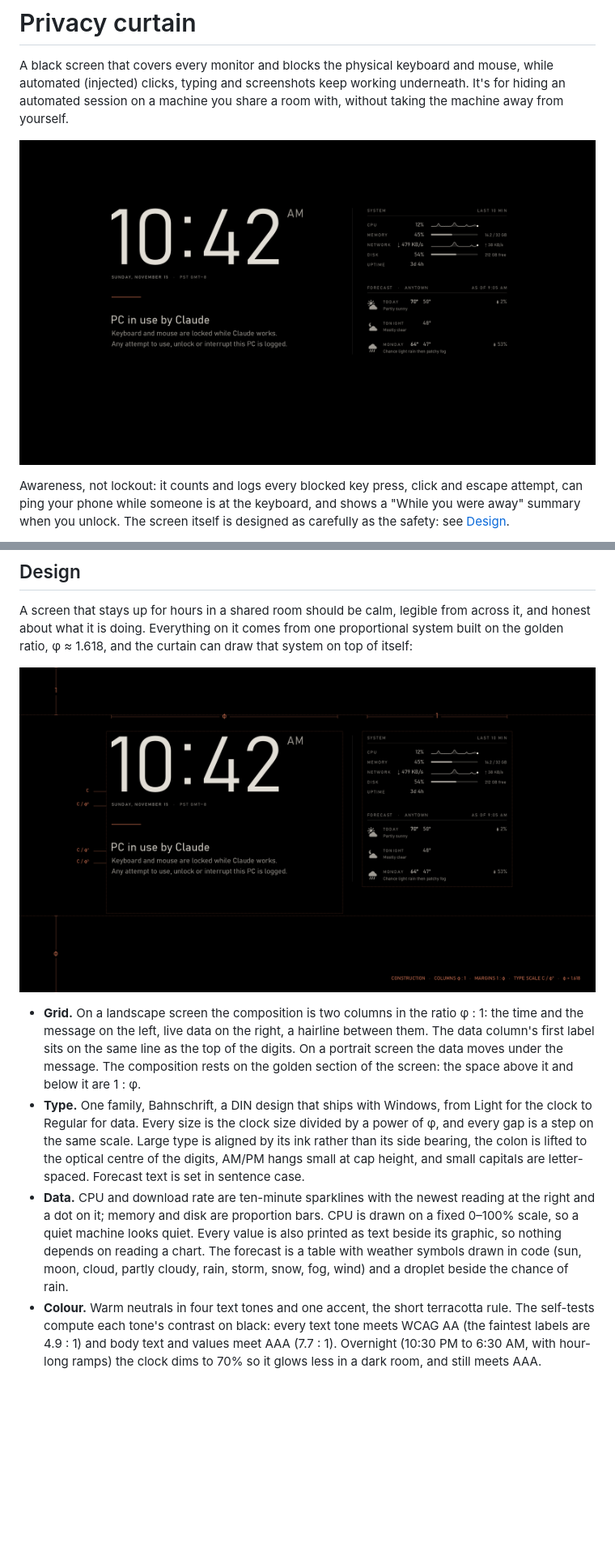
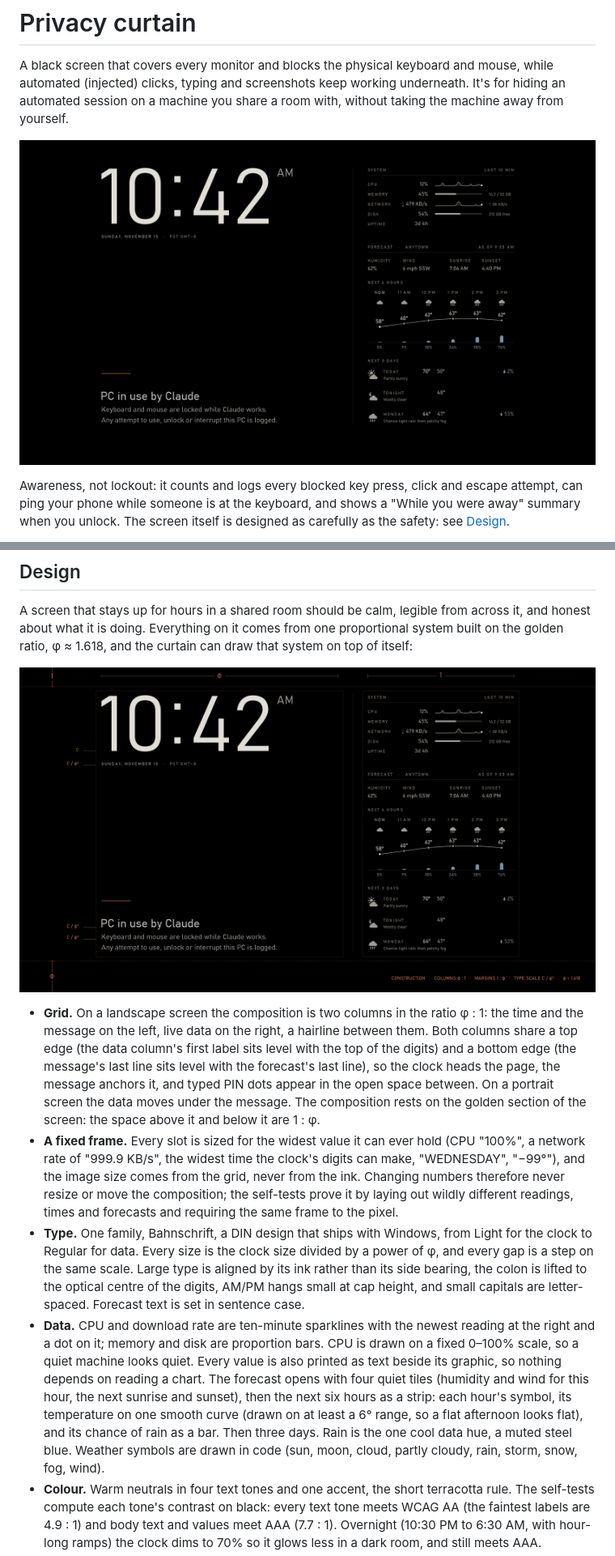
Before and after one commit to somehippie/privacy-curtain, a Markdown page: README.md, 2 parts joined by grey strips. Shown at 81% size. GitHub-like rendering; pictures changed too: docs/construction.png, docs/curtain.png; blank space fills up the shorter version.

```diff
--- a/README.md
+++ b/README.md
@@ -4,7 +4,7 @@ A black screen that covers every monitor and blocks the physical keyboard and mo
 (injected) clicks, typing and screenshots keep working underneath. It's for hiding an automated session on
 a machine you share a room with, without taking the machine away from yourself.
 
-![The curtain on a 2560 × 1440 screen: a large clock with the date and time zone, the message "PC in use by Claude", and a data column with ten-minute CPU and network sparklines, memory and disk bars, and a three-day forecast](docs/curtain.png)
+![The curtain on a 2560 × 1440 screen: a large clock with the date and time zone, the message "PC in use by Claude", and a data column with ten-minute CPU and network sparklines, memory and disk bars, then the forecast: humidity, wind, sunrise and sunset, the next six hours as a temperature curve over rain-chance bars, and three days](docs/curtain.png)
 
 Awareness, not lockout: it counts and logs every blocked key press, click and escape attempt, can ping your
 phone while someone is at the keyboard, and shows a "While you were away" summary when you unlock. The
@@ -183,9 +183,17 @@ about what it is doing. Everything on it comes from one proportional system buil
 ![The curtain with its construction drawn on top: the two columns in the ratio φ : 1, the margins above and below in the ratio 1 : φ, and each text size labelled as the clock size over a power of φ](docs/construction.png)
 
 - **Grid.** On a landscape screen the composition is two columns in the ratio φ : 1: the time and the
-  message on the left, live data on the right, a hairline between them. The data column's first label
-  sits on the same line as the top of the digits. On a portrait screen the data moves under the message.
-  The composition rests on the golden section of the screen: the space above it and below it are 1 : φ.
+  message on the left, live data on the right, a hairline between them. Both columns share a top edge
+  (the data column's first label sits level with the top of the digits) and a bottom edge (the message's
+  last line sits level with the forecast's last line), so the clock heads the page, the message anchors
+  it, and typed PIN dots appear in the open space between. On a portrait screen the data moves under the
+  message. The composition rests on the golden section of the screen: the space above it and below it
+  are 1 : φ.
+- **A fixed frame.** Every slot is sized for the widest value it can ever hold (CPU "100%", a network
+  rate of "999.9 KB/s", the widest time the clock's digits can make, "WEDNESDAY", "−99°"), and the image
+  size comes from the grid, never from the ink. Changing numbers therefore never resize or move the
+  composition; the self-tests prove it by laying out wildly different readings, times and forecasts and
+  requiring the same frame to the pixel.
 - **Type.** One family, Bahnschrift, a DIN design that ships with Windows, from Light for the clock to
   Regular for data. Every size is the clock size divided by a power of φ, and every gap is a step on the
   same scale. Large type is aligned by its ink rather than its side bearing, the colon is lifted to the
@@ -194,8 +202,11 @@ about what it is doing. Everything on it comes from one proportional system buil
 - **Data.** CPU and download rate are ten-minute sparklines with the newest reading at the right and a dot
   on it; memory and disk are proportion bars. CPU is drawn on a fixed 0–100% scale, so a quiet machine
   looks quiet. Every value is also printed as text beside its graphic, so nothing depends on reading a
-  chart. The forecast is a table with weather symbols drawn in code (sun, moon, cloud, partly cloudy,
-  rain, storm, snow, fog, wind) and a droplet beside the chance of rain.
+  chart. The forecast opens with four quiet tiles (humidity and wind for this hour, the next sunrise and
+  sunset), then the next six hours as a strip: each hour's symbol, its temperature on one smooth curve
+  (drawn on at least a 6° range, so a flat afternoon looks flat), and its chance of rain as a bar. Then
+  three days. Rain is the one cool data hue, a muted steel blue. Weather symbols are drawn in code (sun,
+  moon, cloud, partly cloudy, rain, storm, snow, fog, wind).
 - **Colour.** Warm neutrals in four text tones and one accent, the short terracotta rule. The self-tests
   compute each tone's contrast on black: every text tone meets WCAG AA (the faintest labels are 4.9 : 1)
   and body text and values meet AAA (7.7 : 1). Overnight (10:30 PM to 6:30 AM, with hour-long ramps) the
```
Also changed, not shown: other parts of README.md (+13 -7 lines), 7 other files.
